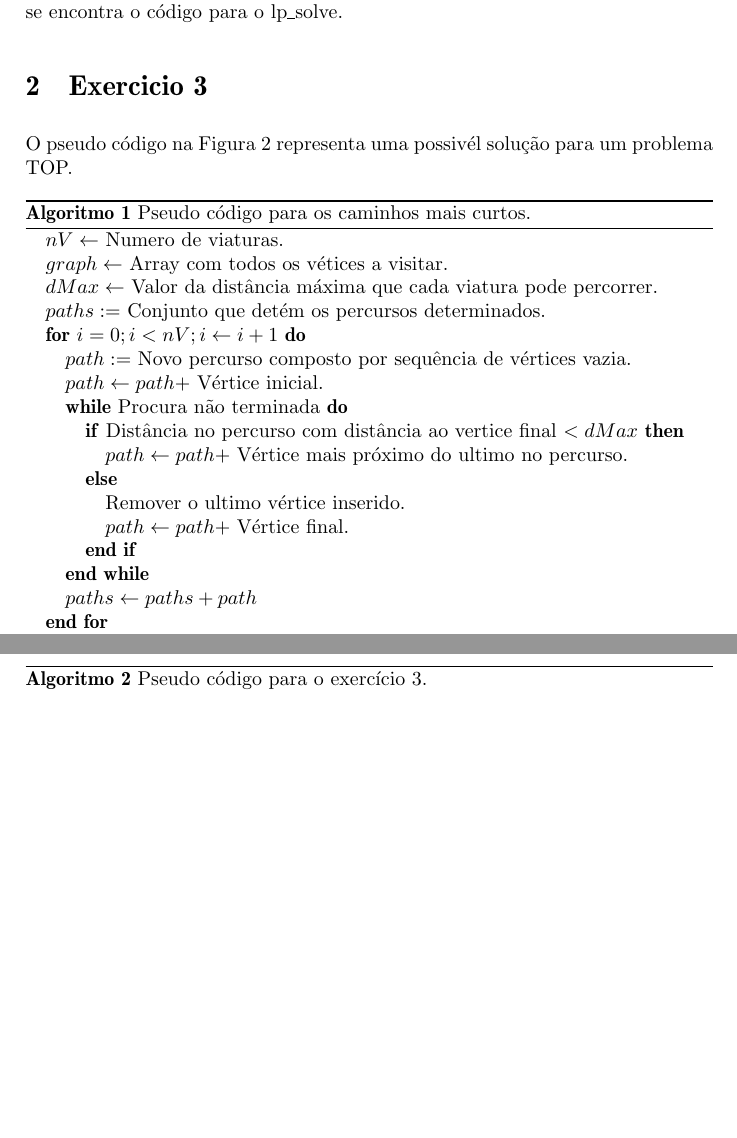
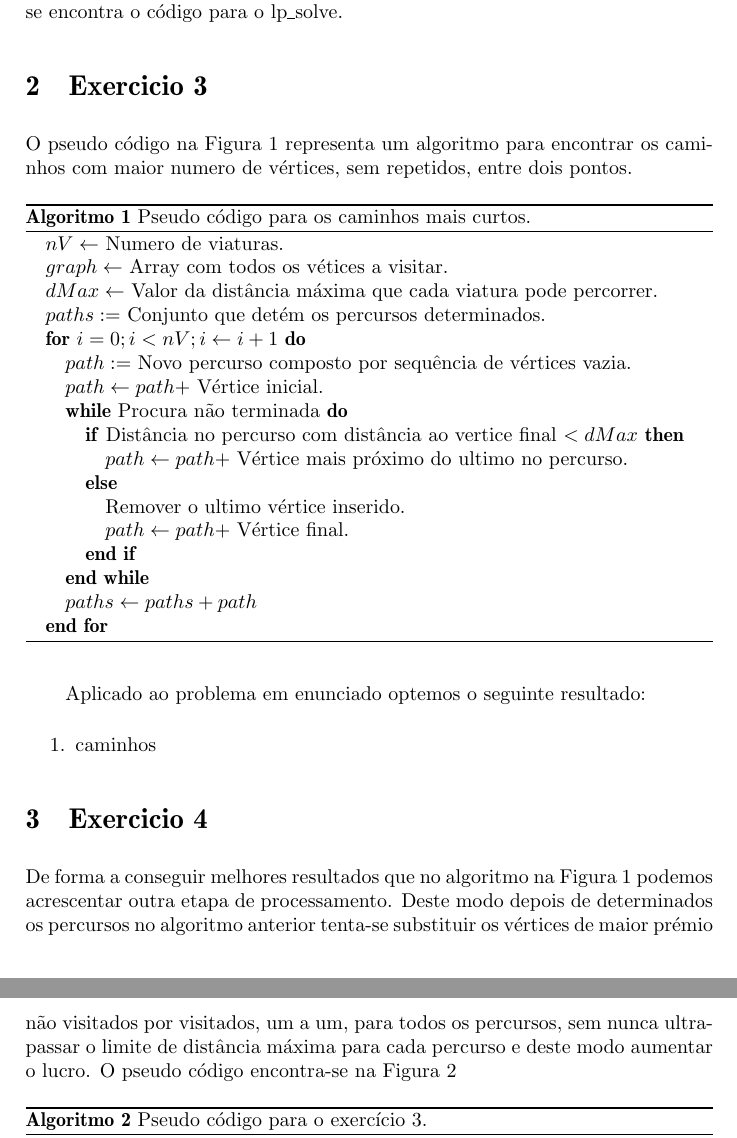
Before and after one commit to gabrielpoca/MDIO-TOP, a LaTeX paper (relatorio/main.tex): two parts of pages 2 and 3 of 3, joined at a grey line, cut so that both start at the same text, the shorter picture padded with empty space. Compiled offline with pdfLaTeX; the source files are stored in an older character set and shown here as Unicode.

Commit message:
Separação dos algoritmos

```diff
--- a/relatorio/main.tex
+++ b/relatorio/main.tex
@@ -66,7 +64,7 @@
 
 
 \section{Exercicio 3}
-O pseudo código na Figura~\ref{pseudocodigo} representa uma possivél solução para um problema TOP.
+O pseudo código na Figura~\ref{caminhoscurtos} representa um algoritmo para encontrar os caminhos com maior numero de vértices, sem repetidos, entre dois pontos.
 
 \begin{algorithm}[H]
 \floatname{algorithm}{Algoritmo}
@@ -93,10 +91,18 @@ O pseudo código na Figura~\ref{pseudocodigo} representa uma possivél solução
 \end{algorithmic}
 \end{algorithm}
 
+Aplicado ao problema em enunciado optemos o seguinte resultado:
+\begin{enumerate}
+	\item caminhos
+\end{enumerate}
+
+\section{Exercicio 4}
+
+De forma a conseguir melhores resultados que no algoritmo na Figura~\ref{caminhoscurtos} podemos acrescentar outra etapa de processamento. Deste modo depois de determinados os percursos no algoritmo anterior tenta-se substituir os vértices de maior prémio não visitados por visitados, um a um, para todos os percursos, sem nunca ultrapassar o limite de distância máxima para cada percurso e deste modo aumentar o lucro. O pseudo código encontra-se na Figura~\ref{impr}
 \begin{algorithm}[H]
 \floatname{algorithm}{Algoritmo}
 \caption{Pseudo código para o exercício 3.}
-\label{pseudocodigo}
+\label{impr}
 \begin{algorithmic}
 \STATE $graph =$ Array com todos os vértices.
 \STATE $dMax =$ Valor da distância máxima que cada viatura pode percorrer.
```
Also changed, not shown: relatorio/main.tex (2 more changed lines).
